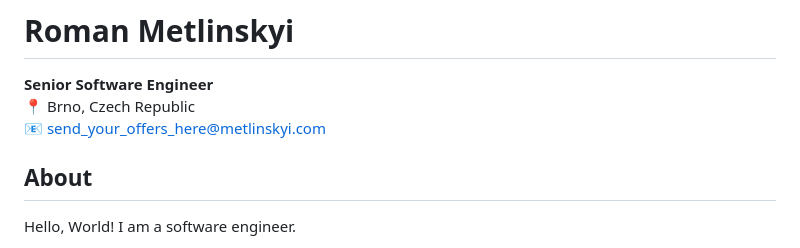
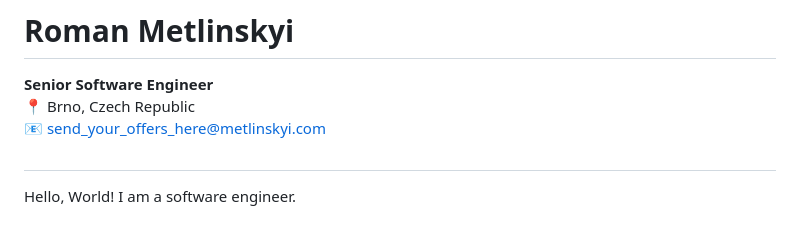
Before and after one commit to metlinskyi/cv, a Markdown page: readme.md, the part around the change. Drawn GitHub-style.

Commit message:
upd readme

```diff
--- a/readme.md
+++ b/readme.md
@@ -4,7 +4,7 @@
 📍 Brno, Czech Republic
 📧 send_your_offers_here@metlinskyi.com
 
-## About
+##
 
 Hello, World! I am a software engineer.
 
```
